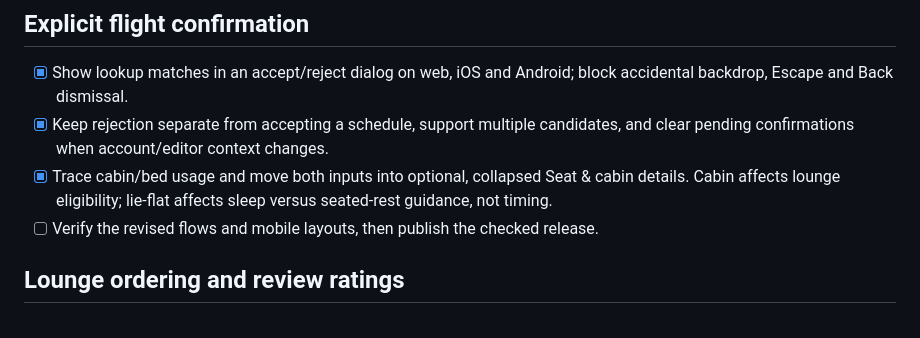
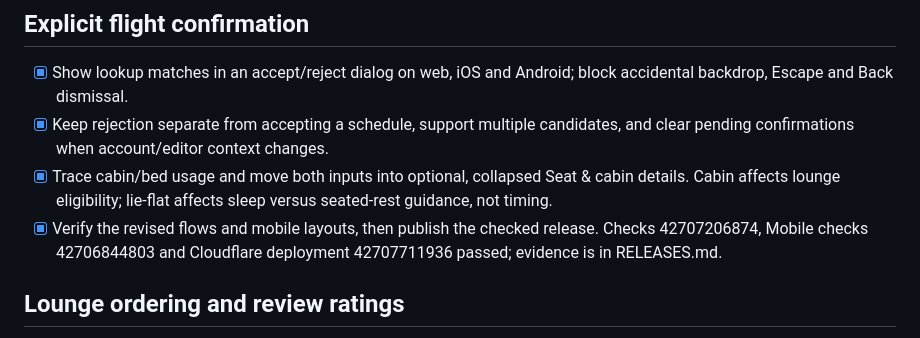
Before and after one commit to maniksurtani/rephase, a Markdown page: TODO.md, the part around the change. GitHub-like rendering.

```diff
--- a/TODO.md
+++ b/TODO.md
@@ -7,7 +7,7 @@ Updated 2026-11-09. Active work is kept here; the previous complete checklist is
 - [x] Show lookup matches in an accept/reject dialog on web, iOS and Android; block accidental backdrop, Escape and Back dismissal.
 - [x] Keep rejection separate from accepting a schedule, support multiple candidates, and clear pending confirmations when account/editor context changes.
 - [x] Trace cabin/bed usage and move both inputs into optional, collapsed Seat & cabin details. Cabin affects lounge eligibility; lie-flat affects sleep versus seated-rest guidance, not timing.
-- [ ] Verify the revised flows and mobile layouts, then publish the checked release.
+- [x] Verify the revised flows and mobile layouts, then publish the checked release. Checks 42707206874, Mobile checks 42706844803 and Cloudflare deployment 42707711936 passed; evidence is in RELEASES.md.
 
 ## Lounge ordering and review ratings
 
```
Also changed, not shown: RELEASES.md (+5 -1 lines).
